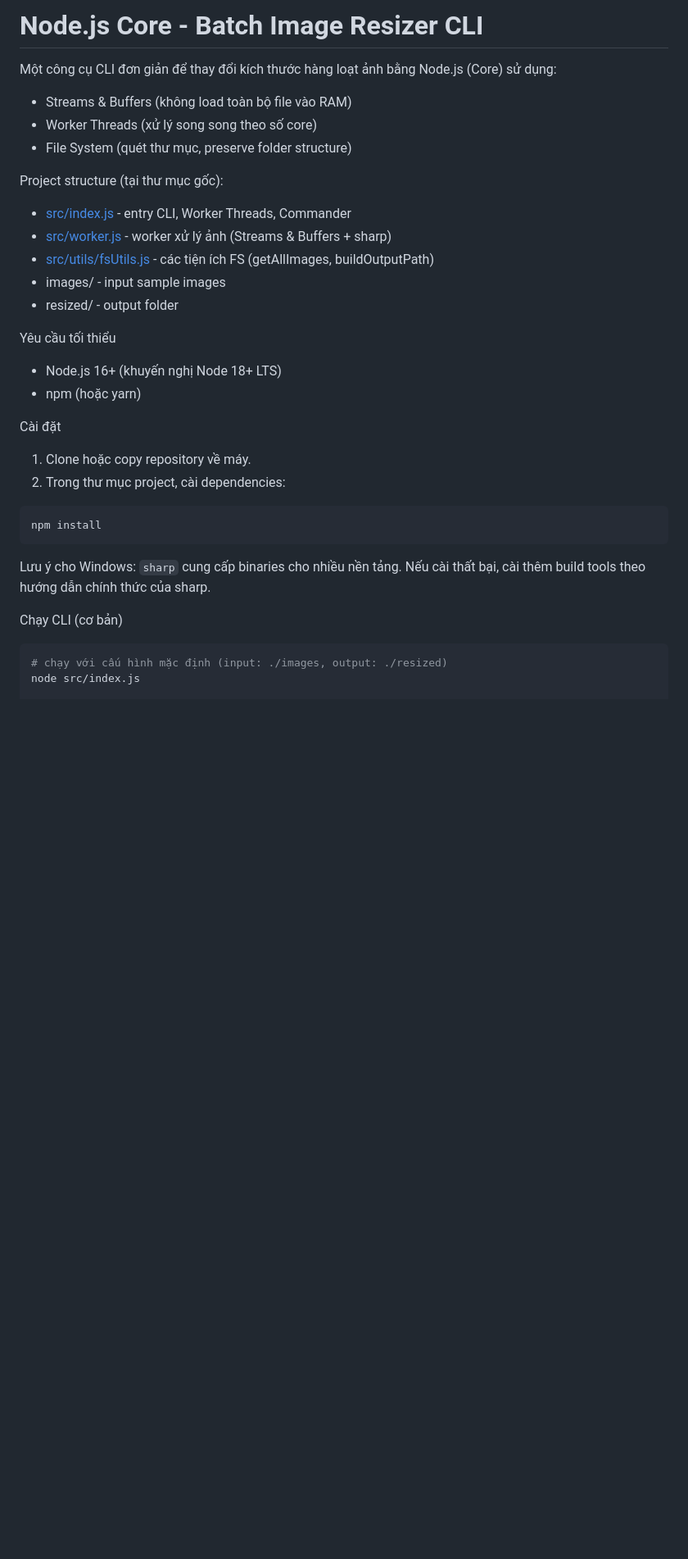
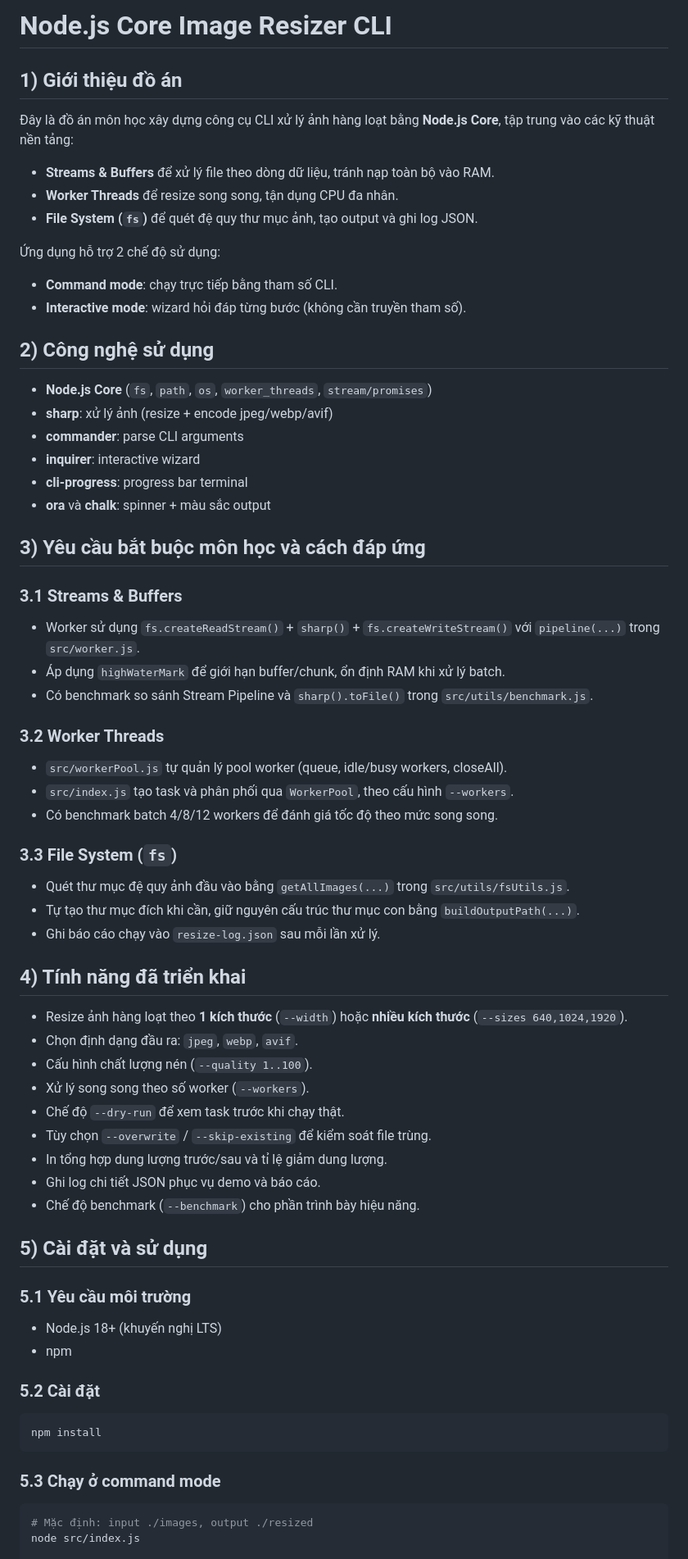
Before and after one commit to Retsera/Batch-Image-Resizer-CLI, a Markdown page: README.md, the part around one of its changes. Shown at 82% size. Drawn GitHub-style; blank space fills up the shorter version.

````diff
--- a/README.md
+++ b/README.md
@@ -1,38 +1,75 @@
-# Node.js Core - Batch Image Resizer CLI
+# Node.js Core Image Resizer CLI
 
-Một công cụ CLI đơn giản để thay đổi kích thước hàng loạt ảnh bằng Node.js (Core) sử dụng:
+## 1) Giới thiệu đồ án
 
-- Streams & Buffers (không load toàn bộ file vào RAM)
-- Worker Threads (xử lý song song theo số core)
-- File System (quét thư mục, preserve folder structure)
+Đây là đồ án môn học xây dựng công cụ CLI xử lý ảnh hàng loạt bằng **Node.js Core**, tập trung vào các kỹ thuật nền tảng:
 
-Project structure (tại thư mục gốc):
+- **Streams & Buffers** để xử lý file theo dòng dữ liệu, tránh nạp toàn bộ vào RAM.
+- **Worker Threads** để resize song song, tận dụng CPU đa nhân.
+- **File System (`fs`)** để quét đệ quy thư mục ảnh, tạo output và ghi log JSON.
 
-- [src/index.js](src/index.js) - entry CLI, Worker Threads, Commander
-- [src/worker.js](src/worker.js) - worker xử lý ảnh (Streams & Buffers + sharp)
-- [src/utils/fsUtils.js](src/utils/fsUtils.js) - các tiện ích FS (getAllImages, buildOutputPath)
-- images/ - input sample images
-- resized/ - output folder
+Ứng dụng hỗ trợ 2 chế độ sử dụng:
 
-Yêu cầu tối thiểu
+- **Command mode**: chạy trực tiếp bằng tham số CLI.
+- **Interactive mode**: wizard hỏi đáp từng bước (không cần truyền tham số).
 
-- Node.js 16+ (khuyến nghị Node 18+ LTS)
-- npm (hoặc yarn)
+## 2) Công nghệ sử dụng
 
-Cài đặt
+- **Node.js Core** (`fs`, `path`, `os`, `worker_threads`, `stream/promises`)
+- **sharp**: xử lý ảnh (resize + encode jpeg/webp/avif)
+- **commander**: parse CLI arguments
+- **inquirer**: interactive wizard
+- **cli-progress**: progress bar terminal
+- **ora** và **chalk**: spinner + màu sắc output
 
-1. Clone hoặc copy repository về máy.
-2. Trong thư mục project, cài dependencies:
+## 3) Yêu cầu bắt buộc môn học và cách đáp ứng
+
+### 3.1 Streams & Buffers
+
+- Worker sử dụng `fs.createReadStream()` + `sharp()` + `fs.createWriteStream()` với `pipeline(...)` trong `src/worker.js`.
+- Áp dụng `highWaterMark` để giới hạn buffer/chunk, ổn định RAM khi xử lý batch.
+- Có benchmark so sánh Stream Pipeline và `sharp().toFile()` trong `src/utils/benchmark.js`.
+
+### 3.2 Worker Threads
+
+- `src/workerPool.js` tự quản lý pool worker (queue, idle/busy workers, closeAll).
+- `src/index.js` tạo task và phân phối qua `WorkerPool`, theo cấu hình `--workers`.
+- Có benchmark batch 4/8/12 workers để đánh giá tốc độ theo mức song song.
+
+### 3.3 File System (`fs`)
+
+- Quét thư mục đệ quy ảnh đầu vào bằng `getAllImages(...)` trong `src/utils/fsUtils.js`.
+- Tự tạo thư mục đích khi cần, giữ nguyên cấu trúc thư mục con bằng `buildOutputPath(...)`.
+- Ghi báo cáo chạy vào `resize-log.json` sau mỗi lần xử lý.
+
+## 4) Tính năng đã triển khai
+
+- Resize ảnh hàng loạt theo **1 kích thước** (`--width`) hoặc **nhiều kích thước** (`--sizes 640,1024,1920`).
+- Chọn định dạng đầu ra: `jpeg`, `webp`, `avif`.
+- Cấu hình chất lượng nén (`--quality 1..100`).
+- Xử lý song song theo số worker (`--workers`).
+- Chế độ `--dry-run` để xem task trước khi chạy thật.
+- Tùy chọn `--overwrite` / `--skip-existing` để kiểm soát file trùng.
+- In tổng hợp dung lượng trước/sau và tỉ lệ giảm dung lượng.
+- Ghi log chi tiết JSON phục vụ demo và báo cáo.
+- Chế độ benchmark (`--benchmark`) cho phần trình bày hiệu năng.
+
+## 5) Cài đặt và sử dụng
+
+### 5.1 Yêu cầu môi trường
+
+- Node.js 18+ (khuyến nghị LTS)
+- npm
+
+### 5.2 Cài đặt
 
 ```bash
 npm install
 ```
 
-Lưu ý cho Windows: `sharp` cung cấp binaries cho nhiều nền tảng. Nếu cài thất bại, cài thêm build tools theo hướng dẫn chính thức của sharp.
-
-Chạy CLI (cơ bản)
+### 5.3 Chạy ở command mode
 
 ```bash
-# chạy với cấu hình mặc định (input: ./images, output: ./resized)
+# Mặc định: input ./images, output ./resized
 node src/index.js
 
````
Also changed, not shown: other parts of README.md (+189 -40 lines), docs/architecture.md (added, +85 -0 lines), docs/benchmark-results.md (added, +59 -0 lines).
